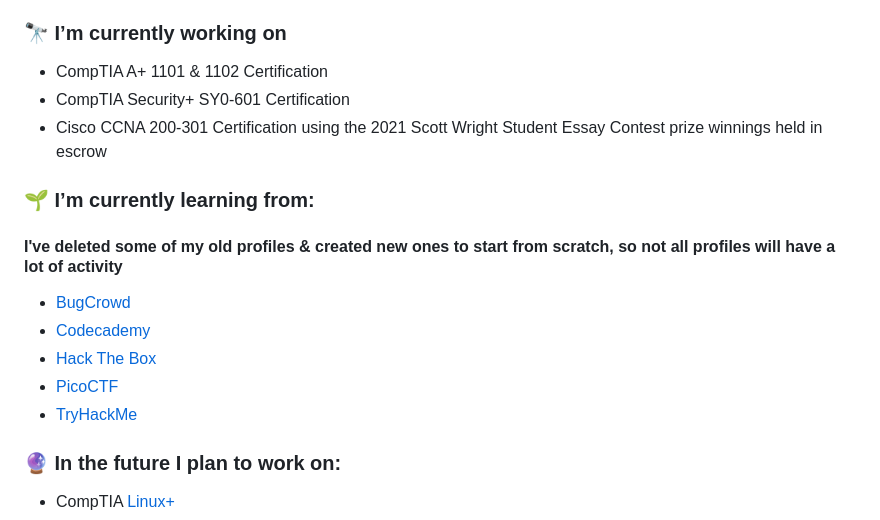
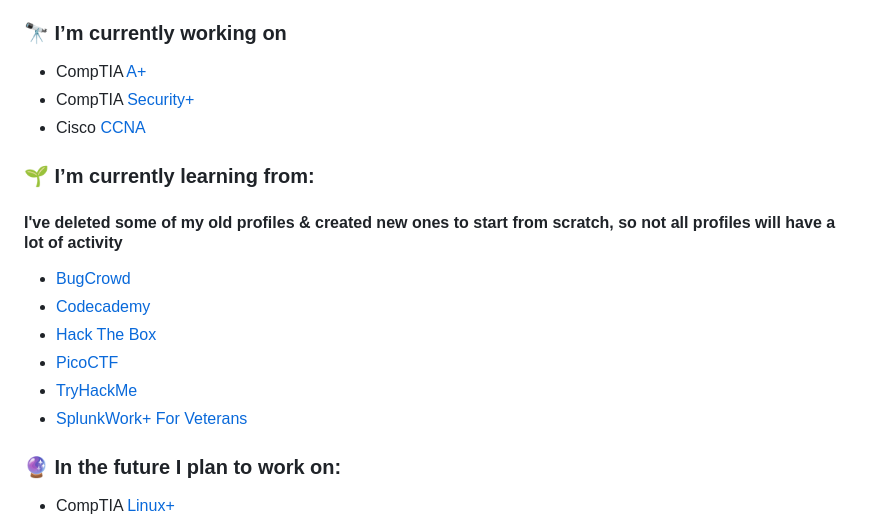
Before and after one commit to CodebenderCate/codebendercate, a Markdown page: readme.md, the part around the change. GitHub-like rendering.

```diff
--- a/readme.md
+++ b/readme.md
@@ -47,9 +47,9 @@
 - Tools
 
 ### 🔭 I’m currently working on
-- CompTIA A+ 1101 & 1102 Certification
-- CompTIA Security+ SY0-601 Certification
-- Cisco CCNA 200-301 Certification using the 2021 Scott Wright Student Essay Contest prize winnings held in escrow
+- CompTIA [A+](https://www.comptia.org/certifications/a)
+- CompTIA [Security+](https://www.comptia.org/certifications/security)
+- Cisco [CCNA](https://www.netacad.com/courses/networking)
 
 ### 🌱 I’m currently learning from:
 #### I've deleted some of my old profiles & created new ones to start from scratch, so not all profiles will have a lot of activity
@@ -58,6 +58,7 @@
 - [Hack The Box](https://app.hackthebox.com/users/597984)
 - [PicoCTF](https://play.picoctf.org/users/C4ph3RT1g3R)
 - [TryHackMe](https://tryhackme.com/p/CypherTiger)
+- [SplunkWork+ For Veterans](https://workplus.splunk.com/veterans)
 
 ### 🔮 In the future I plan to work on:
 - CompTIA [Linux+](https://www.comptia.org/certifications/linux)
```
